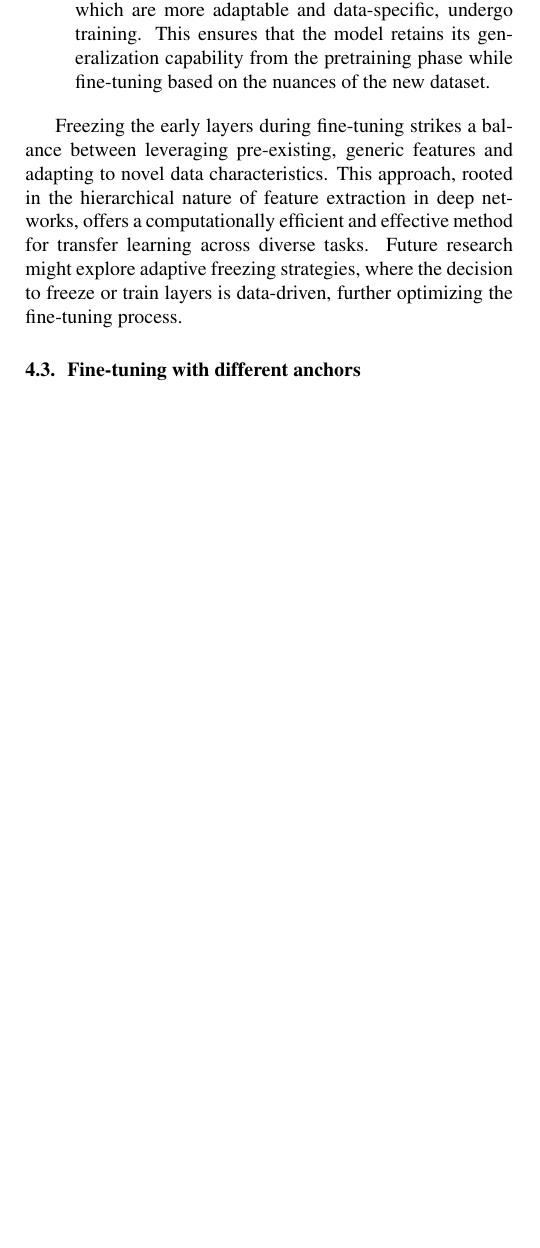
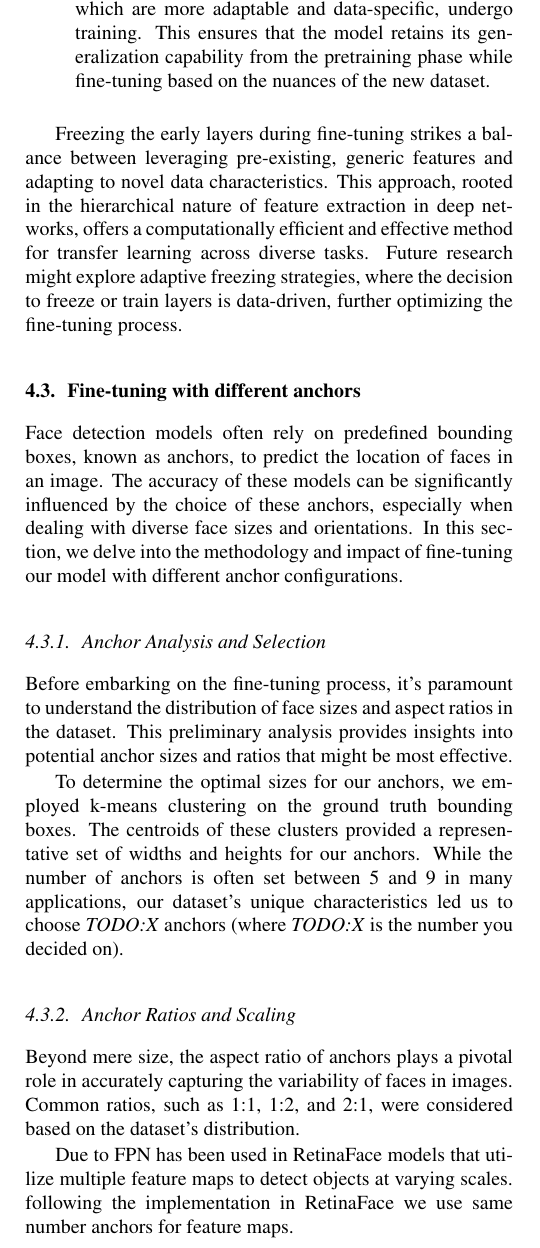
Before and after one commit to felixzhao/AIML425-Project, a LaTeX document (report/AIML425_project.tex): part of one column of page 6 of 7, cut so that both start at the same text, the shorter picture padded with empty space. Compiled offline with pdfLaTeX.

Commit message:
fine tune by diff anchors

```diff
--- a/report/AIML425_project.tex
+++ b/report/AIML425_project.tex
@@ -350,3 +350,18 @@ Freezing the early layers during fine-tuning strikes a balance between leveragin
 
 \subsection{Fine-tuning with different anchors}
 
+Face detection models often rely on predefined bounding boxes, known as anchors, to predict the location of faces in an image. The accuracy of these models can be significantly influenced by the choice of these anchors, especially when dealing with diverse face sizes and orientations. In this section, we delve into the methodology and impact of fine-tuning our model with different anchor configurations.
+
+\subsubsection{Anchor Analysis and Selection}
+
+Before embarking on the fine-tuning process, it's paramount to understand the distribution of face sizes and aspect ratios in the dataset. This preliminary analysis provides insights into potential anchor sizes and ratios that might be most effective.
+
+To determine the optimal sizes for our anchors, we employed k-means clustering on the ground truth bounding boxes. The centroids of these clusters provided a representative set of widths and heights for our anchors. While the number of anchors is often set between 5 and 9 in many applications,
+our dataset's unique characteristics led us to choose \textit{TODO:X} anchors (where \textit{TODO:X} is the number you decided on).
+
+\subsubsection{Anchor Ratios and Scaling}
+
+Beyond mere size, the aspect ratio of anchors plays a pivotal role in accurately capturing the variability of faces in images. Common ratios, such as 1:1, 1:2, and 2:1, were considered based on the dataset's distribution.
+
+Due to FPN has been used in RetinaFace models that utilize multiple feature maps to detect objects at varying scales.
+following the implementation in RetinaFace we use same number anchors for feature maps.
```
Also changed, not shown: report/AIML425_project.tex (10 more changed lines).
